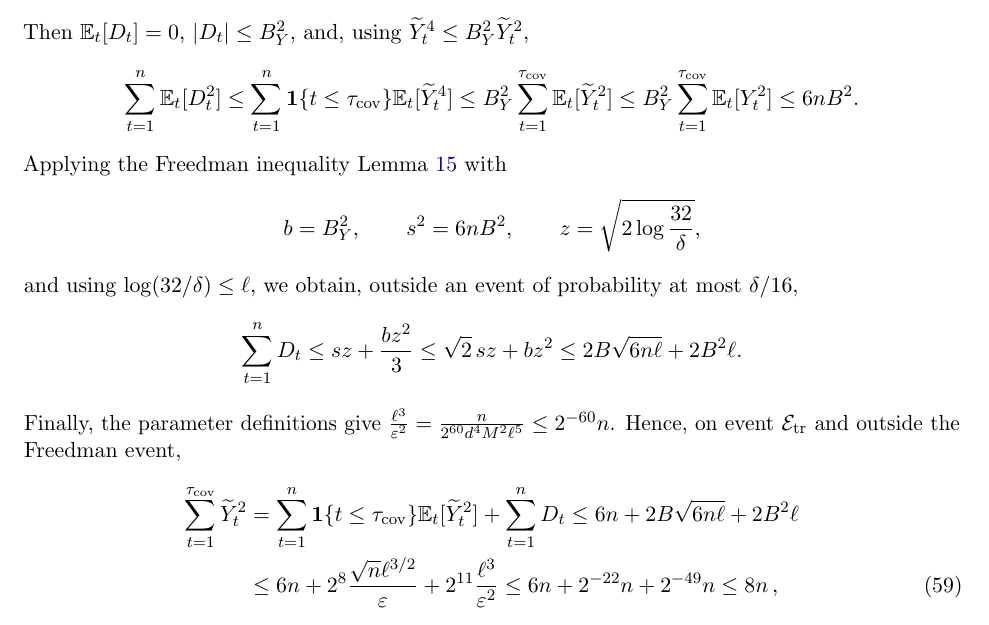
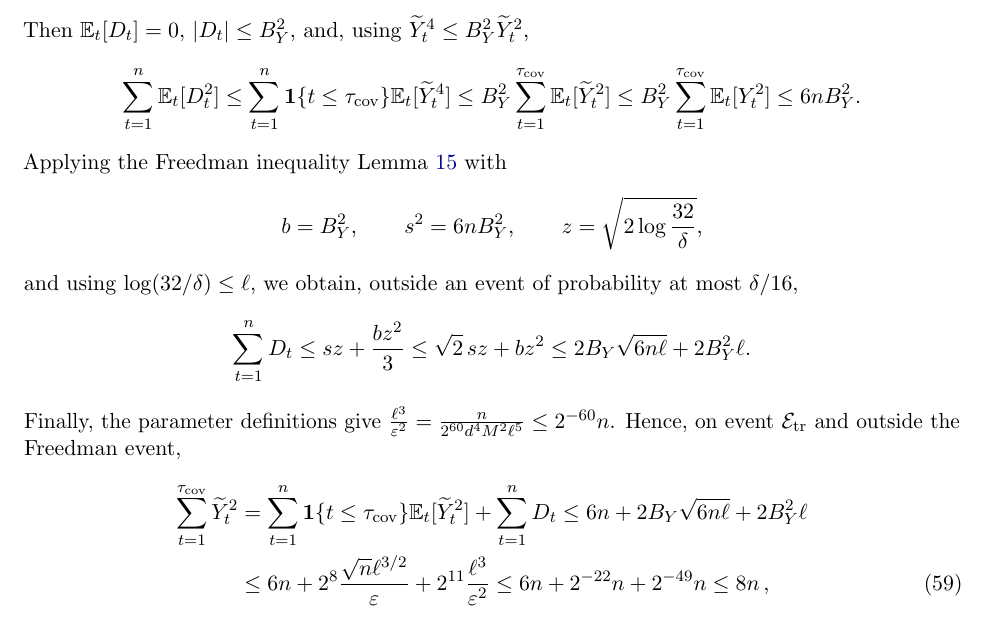
Before and after one commit to sarb9/cvxbyopt, a LaTeX paper (direct/ons.tex): part of page 22 of 30, cut so that both start at the same text. Compiled offline with pdfLaTeX.

Commit message:
Fix feedback truncation radius notation

```diff
--- a/direct/ons.tex
+++ b/direct/ons.tex
@@ -2507,14 +2507,14 @@ In particular, this integral is nonnegative, possibly with value $+\infty$.
         \sum_{t=1}^{\tau_{\mathrm{cov}}}
         \E_t[Y_t^2]
         \leq
-        6nB^2.
+        6nB_Y^2.
         \label{eq:feedback-freedman-variance}
     \end{align}
     Applying the Freedman inequality \cref{lem:freedman} with
     \begin{align}
         b=B_Y^2,
         \qquad
-        s^2=6nB^2,
+        s^2=6nB_Y^2,
         \qquad
         z=\sqrt{2\log\frac{32}{\delta}},
     \end{align}
@@ -2527,9 +2527,9 @@ In particular, this integral is nonnegative, possibly with value $+\infty$.
         \leq
         \sqrt2\,s z+bz^2
         \leq
-        2B\sqrt{6n\ell}
-        +
-        2B^2\ell.
+        2B_Y\sqrt{6n\ell}
+        +
+        2B_Y^2\ell.
         \label{eq:feedback-freedman}
     \end{align}
     Finally, the parameter definitions give
@@ -2554,9 +2554,9 @@ In particular, this integral is nonnegative, possibly with value $+\infty$.
         \leq
         6n
         +
-        2B\sqrt{6n\ell}
-        +
-        2B^2\ell
+        2B_Y\sqrt{6n\ell}
+        +
+        2B_Y^2\ell
         \\
          &
         \leq
```
Also changed, not shown: direct/ons.pdf.
